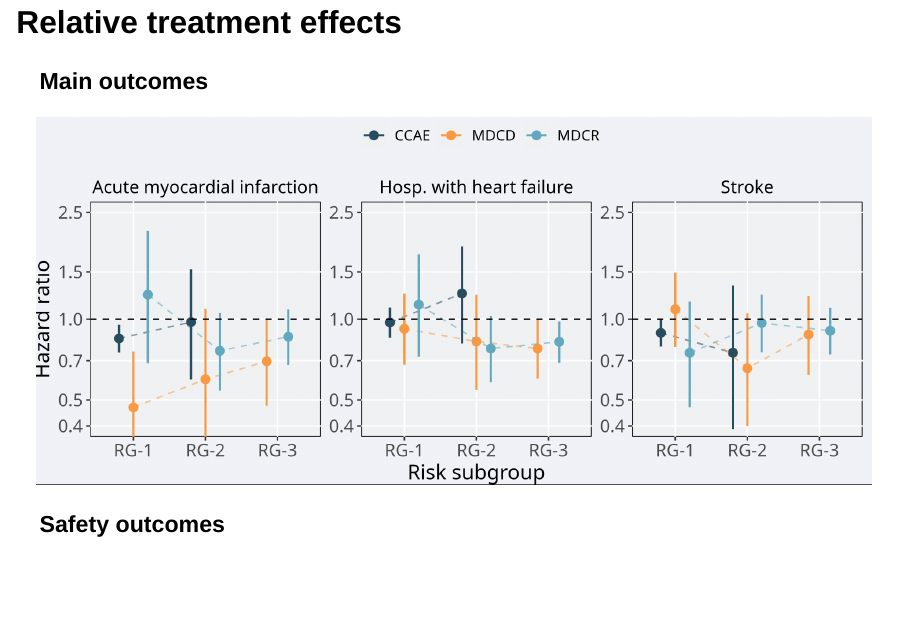
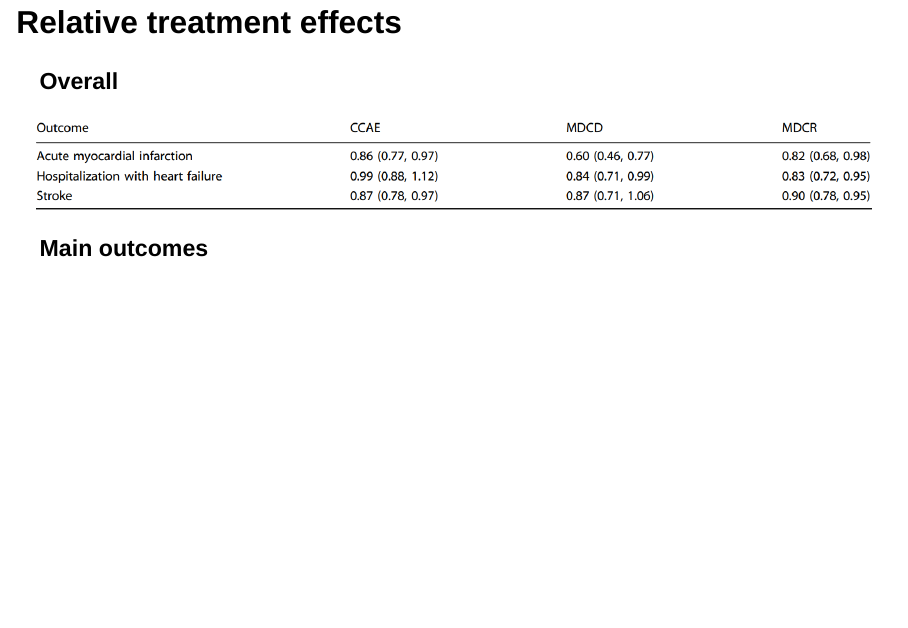
Before and after one commit to rekkasa-presentations/ohdsi-call-20230627, a Quarto document (index.qmd): page 8 of 11 before the commit and page 8 of 12 after it. Rendered offline with R 4.5, knitr and Pandoc in place of Quarto, with nearby package versions; drawn as Slidy slides in place of the format the file asks for.

Commit message:
add overall HR tab

```diff
--- a/index.qmd
+++ b/index.qmd
@@ -49,6 +49,10 @@ css: style.css
 
 ::: {.panel-tabset}
 
+### Overall
+
+![](figures/overall.png)
+
 ### Main outcomes
 
 ![](figures/relative-main.png)
```
Also changed, not shown: figures/overall.png (added), index.html.
